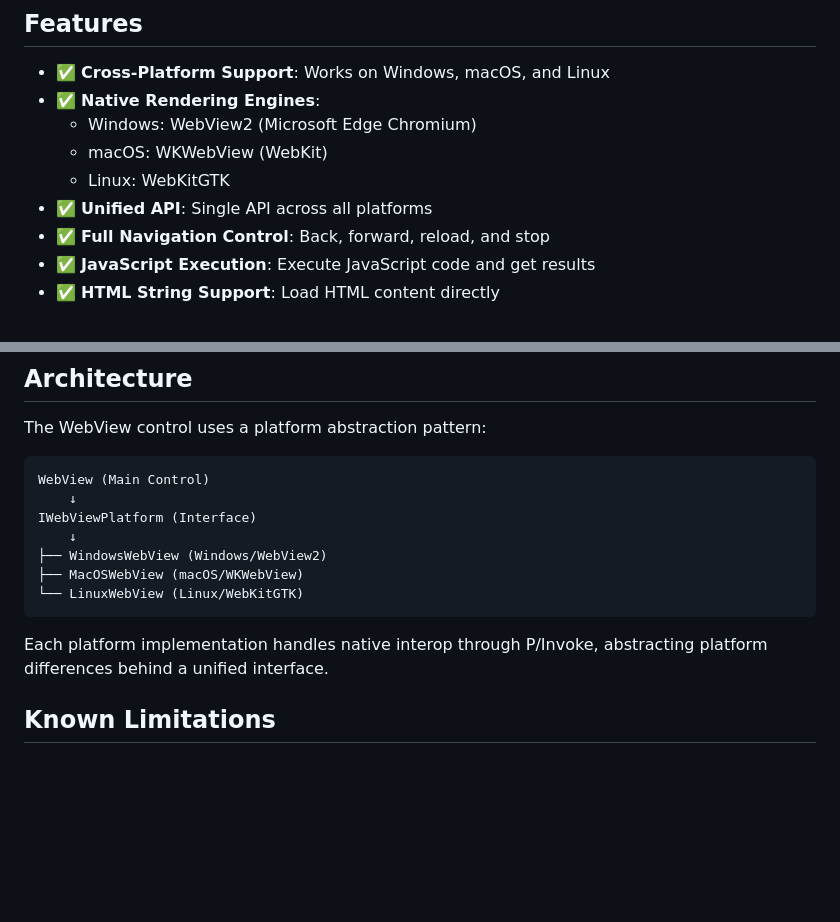
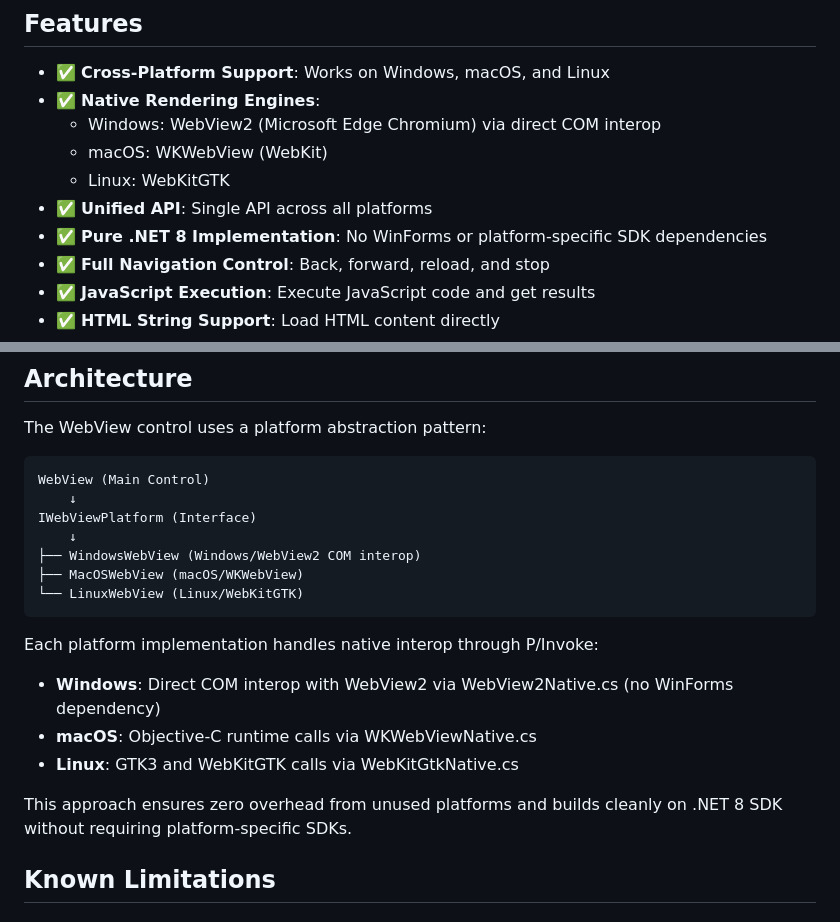
Before and after one commit to Principia4834/GreenSwampWebView, a Markdown page: README.md, 2 parts joined by grey strips. Rendered like a GitHub page; blank space fills up the shorter version.

Commit message:
Update README to reflect direct COM interop implementation
Co-authored-by: Principia4834 <3509988+Principia4834@users.noreply.github.com>

````diff
--- a/README.md
+++ b/README.md
@@ -6,10 +6,11 @@ A cross-platform WebView control for Avalonia UI that provides native web render
 
 - ✅ **Cross-Platform Support**: Works on Windows, macOS, and Linux
 - ✅ **Native Rendering Engines**:
-  - Windows: WebView2 (Microsoft Edge Chromium)
+  - Windows: WebView2 (Microsoft Edge Chromium) via direct COM interop
   - macOS: WKWebView (WebKit)
   - Linux: WebKitGTK
 - ✅ **Unified API**: Single API across all platforms
+- ✅ **Pure .NET 8 Implementation**: No WinForms or platform-specific SDK dependencies
 - ✅ **Full Navigation Control**: Back, forward, reload, and stop
 - ✅ **JavaScript Execution**: Execute JavaScript code and get results
 - ✅ **HTML String Support**: Load HTML content directly
@@ -207,12 +208,17 @@ WebView (Main Control)
     ↓
 IWebViewPlatform (Interface)
     ↓
-├── WindowsWebView (Windows/WebView2)
+├── WindowsWebView (Windows/WebView2 COM interop)
 ├── MacOSWebView (macOS/WKWebView)
 └── LinuxWebView (Linux/WebKitGTK)
 ```
 
-Each platform implementation handles native interop through P/Invoke, abstracting platform differences behind a unified interface.
+Each platform implementation handles native interop through P/Invoke:
+- **Windows**: Direct COM interop with WebView2 via WebView2Native.cs (no WinForms dependency)
+- **macOS**: Objective-C runtime calls via WKWebViewNative.cs
+- **Linux**: GTK3 and WebKitGTK calls via WebKitGtkNative.cs
+
+This approach ensures zero overhead from unused platforms and builds cleanly on .NET 8 SDK without requiring platform-specific SDKs.
 
 ## Known Limitations
 
````
